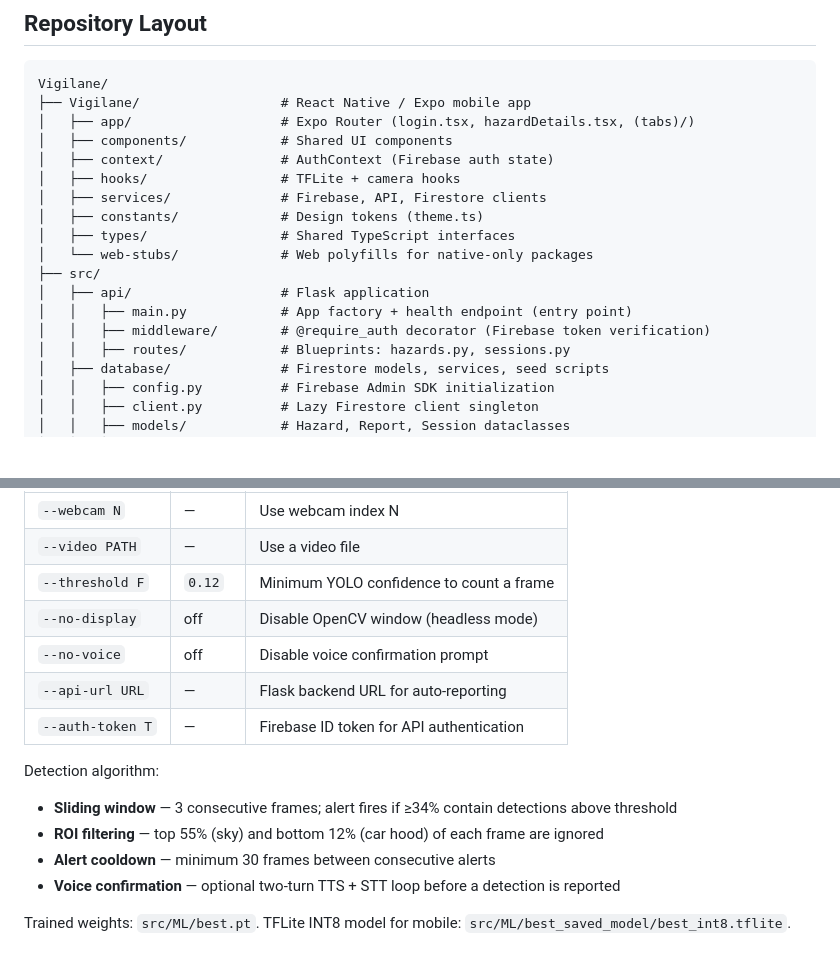
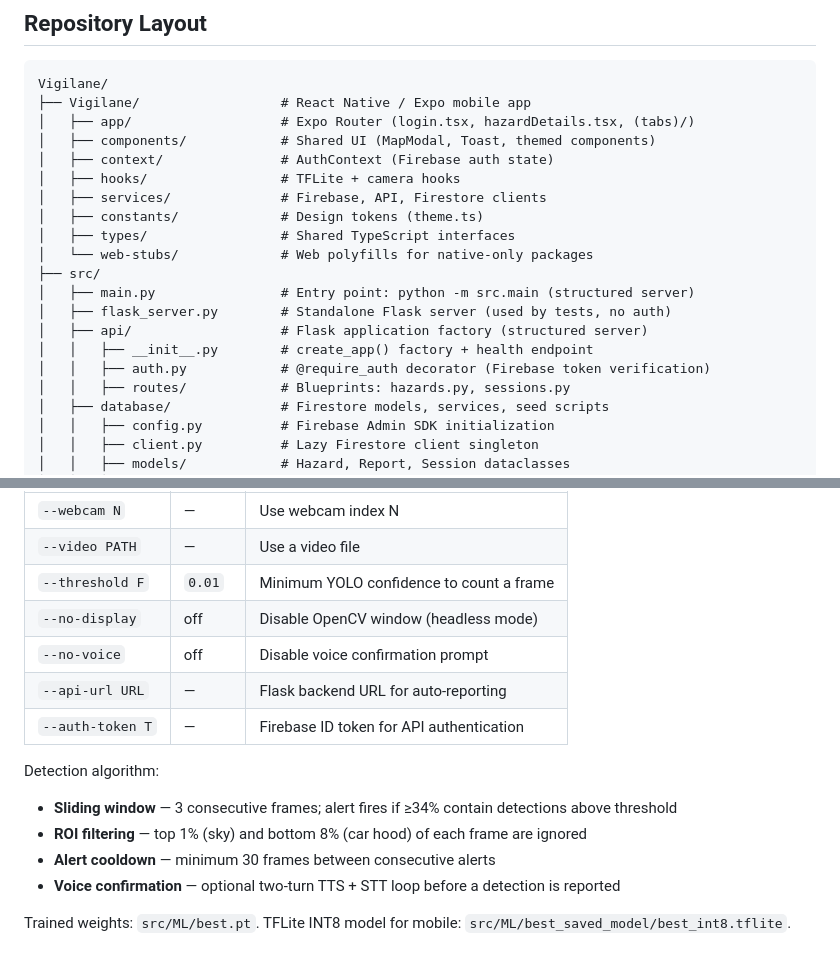
Before and after one commit to 1Bananas1/hackSLU2026, a Markdown page: README.md, 2 parts joined by grey strips. Drawn GitHub-style; blank space fills up the shorter version.

```diff
--- a/README.md
+++ b/README.md
@@ -34,7 +34,7 @@ Vigilane is an AI-powered road hazard detection system. A YOLOv8 model processes
 Vigilane/
 ├── Vigilane/                  # React Native / Expo mobile app
 │   ├── app/                   # Expo Router (login.tsx, hazardDetails.tsx, (tabs)/)
-│   ├── components/            # Shared UI components
+│   ├── components/            # Shared UI (MapModal, Toast, themed components)
 │   ├── context/               # AuthContext (Firebase auth state)
 │   ├── hooks/                 # TFLite + camera hooks
 │   ├── services/              # Firebase, API, Firestore clients
@@ -42,9 +42,11 @@ Vigilane/
 │   ├── types/                 # Shared TypeScript interfaces
 │   └── web-stubs/             # Web polyfills for native-only packages
 ├── src/
-│   ├── api/                   # Flask application
-│   │   ├── main.py            # App factory + health endpoint (entry point)
-│   │   ├── middleware/        # @require_auth decorator (Firebase token verification)
+│   ├── main.py                # Entry point: python -m src.main (structured server)
+│   ├── flask_server.py        # Standalone Flask server (used by tests, no auth)
+│   ├── api/                   # Flask application factory (structured server)
+│   │   ├── __init__.py        # create_app() factory + health endpoint
+│   │   ├── auth.py            # @require_auth decorator (Firebase token verification)
 │   │   ├── routes/            # Blueprints: hazards.py, sessions.py
 │   ├── database/              # Firestore models, services, seed scripts
 │   │   ├── config.py          # Firebase Admin SDK initialization
@@ -186,7 +192,7 @@ Key flags:
 |---|---|---|
 | `--webcam N` | — | Use webcam index N |
 | `--video PATH` | — | Use a video file |
-| `--threshold F` | `0.12` | Minimum YOLO confidence to count a frame |
+| `--threshold F` | `0.01` | Minimum YOLO confidence to count a frame |
 | `--no-display` | off | Disable OpenCV window (headless mode) |
 | `--no-voice` | off | Disable voice confirmation prompt |
 | `--api-url URL` | — | Flask backend URL for auto-reporting |
@@ -194,7 +200,7 @@ Key flags:
 
 Detection algorithm:
 - **Sliding window** — 3 consecutive frames; alert fires if ≥34% contain detections above threshold
-- **ROI filtering** — top 55% (sky) and bottom 12% (car hood) of each frame are ignored
+- **ROI filtering** — top 1% (sky) and bottom 8% (car hood) of each frame are ignored
 - **Alert cooldown** — minimum 30 frames between consecutive alerts
 - **Voice confirmation** — optional two-turn TTS + STT loop before a detection is reported
 
```
Also changed, not shown: other parts of README.md (+27 -23 lines), CLAUDE.md (added, +94 -0 lines).
